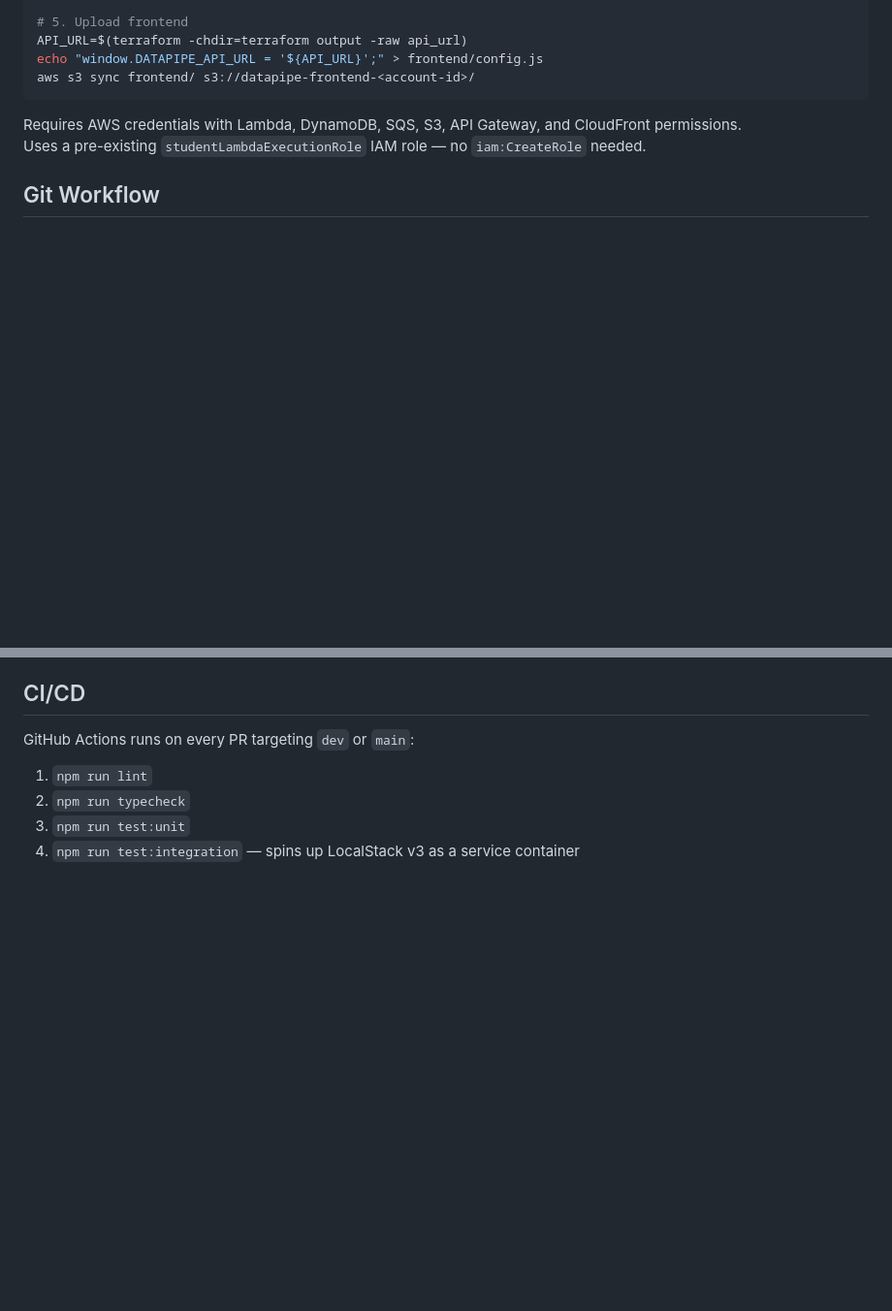
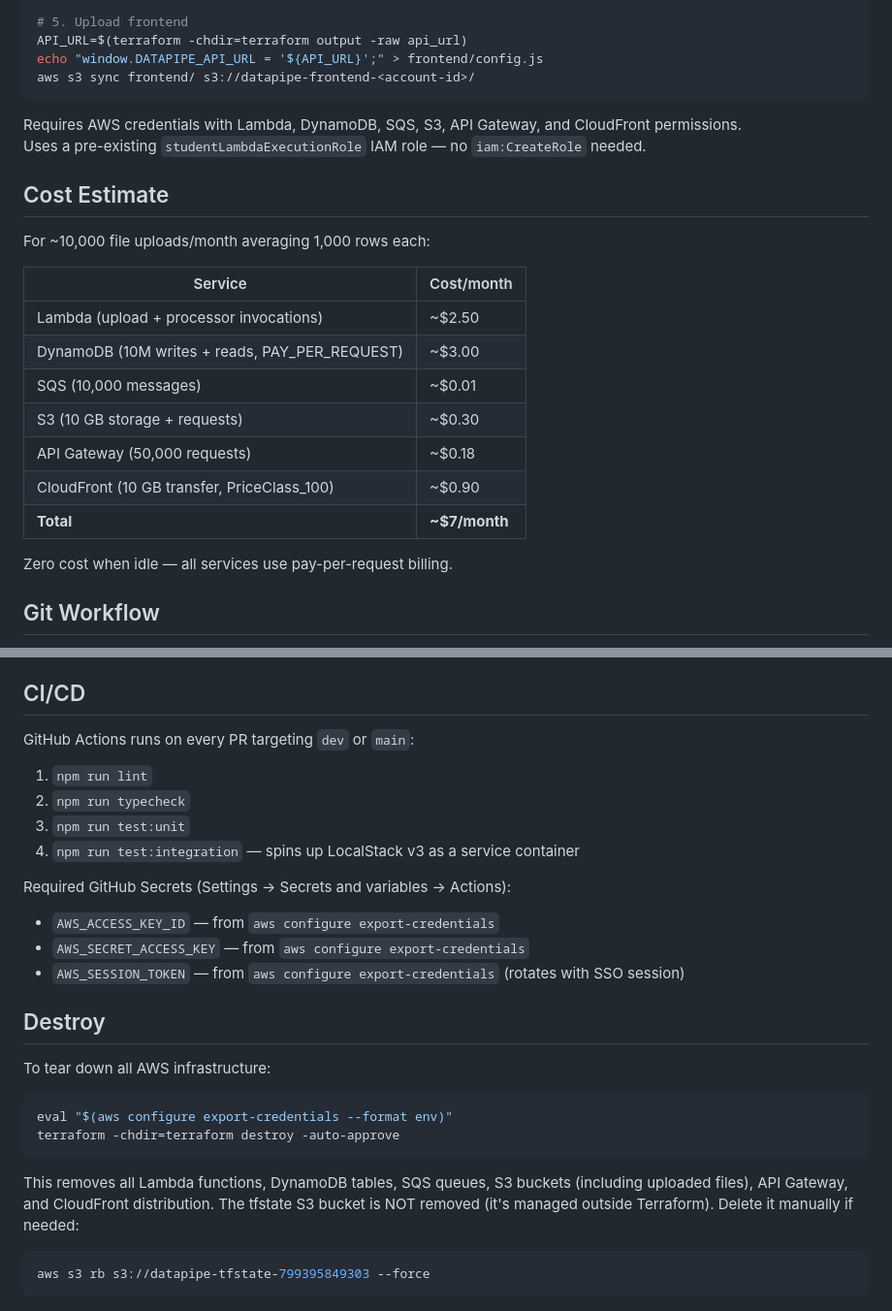
Before and after one commit to aleaguiard/datapipe, a Markdown page: README.md, 2 parts joined by grey strips. Shown at 97% size. GitHub-like rendering; blank space fills up the shorter version.

Commit message:
docs: add architectural decision, cost estimate, destroy instructions, and secrets note to README

````diff
--- a/README.md
+++ b/README.md
@@ -180,6 +195,22 @@ aws s3 sync frontend/ s3://datapipe-frontend-<account-id>/
 Requires AWS credentials with Lambda, DynamoDB, SQS, S3, API Gateway, and CloudFront permissions.
 Uses a pre-existing `studentLambdaExecutionRole` IAM role — no `iam:CreateRole` needed.
 
+## Cost Estimate
+
+For ~10,000 file uploads/month averaging 1,000 rows each:
+
+| Service | Cost/month |
+|---------|------------|
+| Lambda (upload + processor invocations) | ~$2.50 |
+| DynamoDB (10M writes + reads, PAY_PER_REQUEST) | ~$3.00 |
+| SQS (10,000 messages) | ~$0.01 |
+| S3 (10 GB storage + requests) | ~$0.30 |
+| API Gateway (50,000 requests) | ~$0.18 |
+| CloudFront (10 GB transfer, PriceClass_100) | ~$0.90 |
+| **Total** | **~$7/month** |
+
+Zero cost when idle — all services use pay-per-request billing.
+
 ## Git Workflow
 
 - `main` — production, merged via PR from `dev` only
@@ -195,3 +226,23 @@ GitHub Actions runs on every PR targeting `dev` or `main`:
 2. `npm run typecheck`
 3. `npm run test:unit`
 4. `npm run test:integration` — spins up LocalStack v3 as a service container
+
+Required GitHub Secrets (Settings → Secrets and variables → Actions):
+- `AWS_ACCESS_KEY_ID` — from `aws configure export-credentials`
+- `AWS_SECRET_ACCESS_KEY` — from `aws configure export-credentials`
+- `AWS_SESSION_TOKEN` — from `aws configure export-credentials` (rotates with SSO session)
+
+## Destroy
+
+To tear down all AWS infrastructure:
+
+```bash
+eval "$(aws configure export-credentials --format env)"
+terraform -chdir=terraform destroy -auto-approve
+```
+
+This removes all Lambda functions, DynamoDB tables, SQS queues, S3 buckets (including uploaded files), API Gateway, and CloudFront distribution. The tfstate S3 bucket is NOT removed (it's managed outside Terraform). Delete it manually if needed:
+
+```bash
+aws s3 rb s3://datapipe-tfstate-799395849303 --force
+```
````
Also changed, not shown: other parts of README.md (+15 -0 lines).
